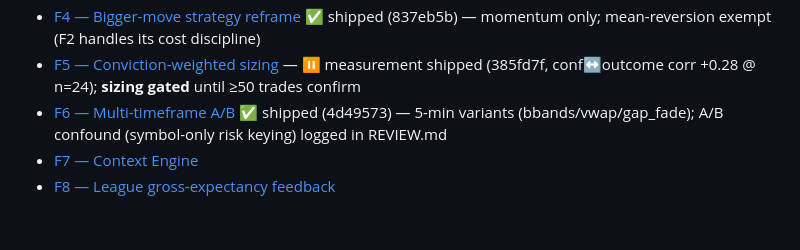
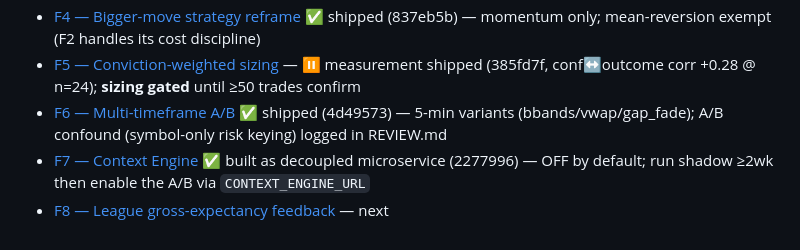
Before and after one commit to TechInjectIndia/personal-ai-trader, a Markdown page: docs/prd/profitability-sprint-plan.md, the part around the change. Drawn GitHub-style.

Commit message:
docs(plan): F7 shipped as decoupled microservice (OFF/shadow)
Co-Authored-By: Claude Opus 4.8 (1M context) <noreply@anthropic.com>

```diff
--- a/docs/prd/profitability-sprint-plan.md
+++ b/docs/prd/profitability-sprint-plan.md
@@ -86,5 +86,5 @@ Weekly (Sunday) retains only: competition **mandate revision** (`plan_mandates -
 - [F4 — Bigger-move strategy reframe](../frd/F4-bigger-move-reframe.md) ✅ shipped (837eb5b) — momentum only; mean-reversion exempt (F2 handles its cost discipline)
 - [F5 — Conviction-weighted sizing](../frd/F5-conviction-weighted-sizing.md) — ⏸ measurement shipped (385fd7f, conf↔outcome corr +0.28 @ n=24); **sizing gated** until ≥50 trades confirm
 - [F6 — Multi-timeframe A/B](../frd/F6-multi-timeframe-ab.md) ✅ shipped (4d49573) — 5-min variants (bbands/vwap/gap_fade); A/B confound (symbol-only risk keying) logged in REVIEW.md
-- [F7 — Context Engine](../frd/F7-context-engine.md)
-- [F8 — League gross-expectancy feedback](../frd/F8-league-gross-expectancy-feedback.md)
+- [F7 — Context Engine](../frd/F7-context-engine.md) ✅ built as decoupled microservice (2277996) — OFF by default; run shadow ≥2wk then enable the A/B via `CONTEXT_ENGINE_URL`
+- [F8 — League gross-expectancy feedback](../frd/F8-league-gross-expectancy-feedback.md) — next
```
